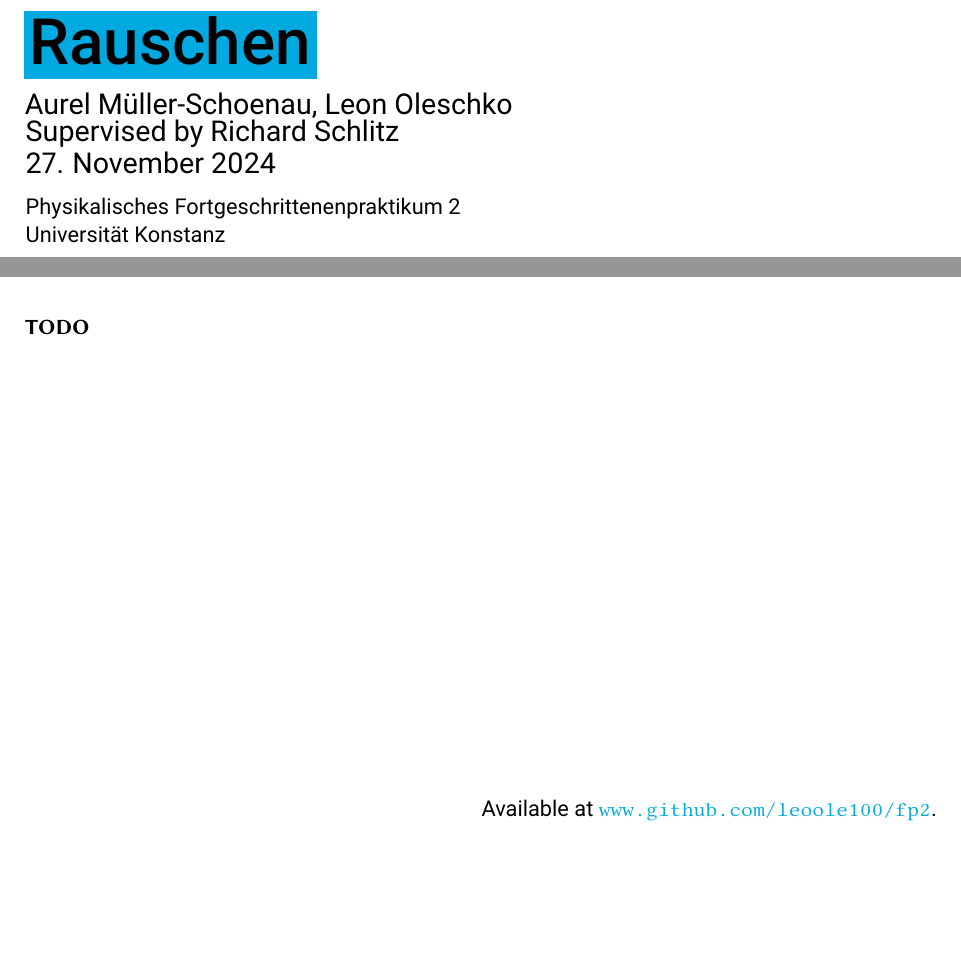
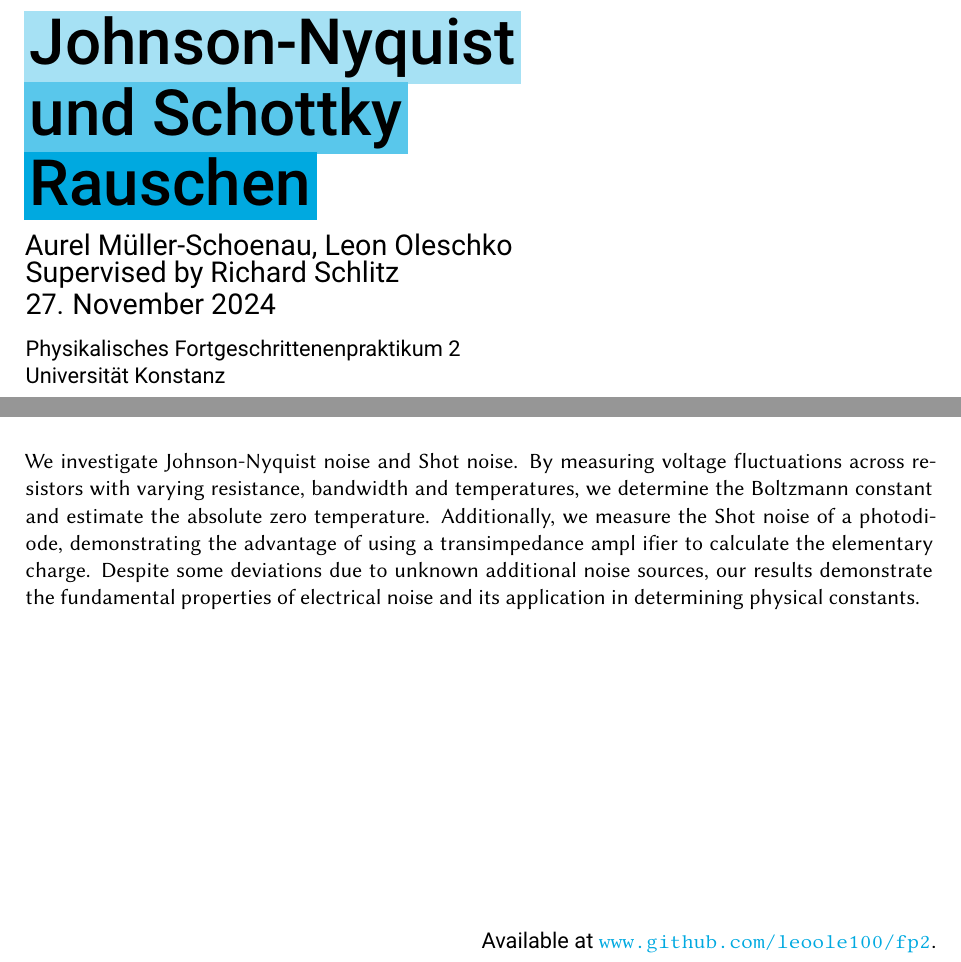
Before and after one commit to leoole100/fp2, a LaTeX document (02 Noise/main.tex): two parts of page 1 of 6, joined at a grey line, cut at the place of the change, the shorter picture padded with empty space. Compiled offline with pdfLaTeX.

Commit message:
added title and abstract

```diff
--- a/02 Noise/main.tex
+++ b/02 Noise/main.tex
@@ -21,7 +21,7 @@
     \vspace*{3cm}
     {
         \fontsize{32}{32}
-        \markieren{}{}{}{Rauschen}
+        \markieren{}{Johnson-Nyquist}{und Schottky}{Rauschen}
     }
     \vspace{.25cm}\\
     {
@@ -38,7 +38,10 @@
     \vfill
     {
         \normalfont\normalsize
-        \textbf{TODO}
+        We investigate Johnson-Nyquist noise and Shot noise.
+        By measuring voltage fluctuations across resistors with varying resistance, bandwidth and temperatures, we determine the Boltzmann constant and estimate the absolute zero temperature.
+        Additionally, we measure the Shot noise of a photodiode, demonstrating the advantage of using a transimpedance ampl ifier to calculate the elementary charge.
+        Despite some deviations due to unknown additional noise sources, our results demonstrate the fundamental properties of electrical noise and its application in determining physical constants.
     }
     \vfill
     \begin{flushright}
```
